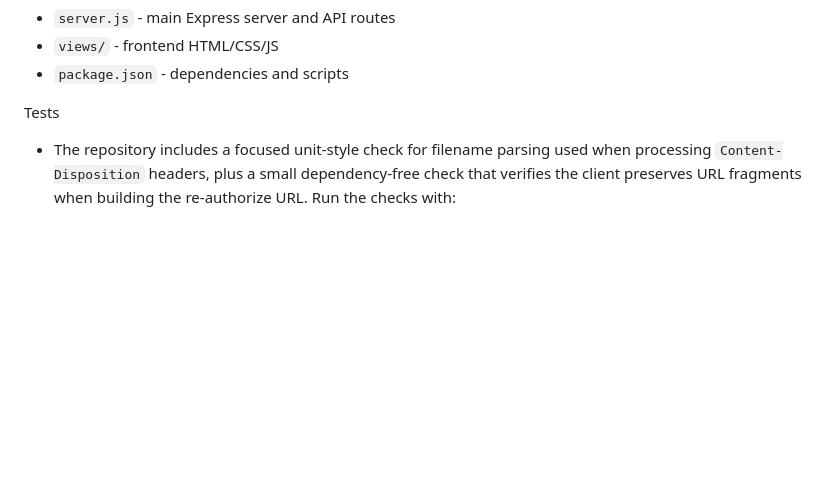
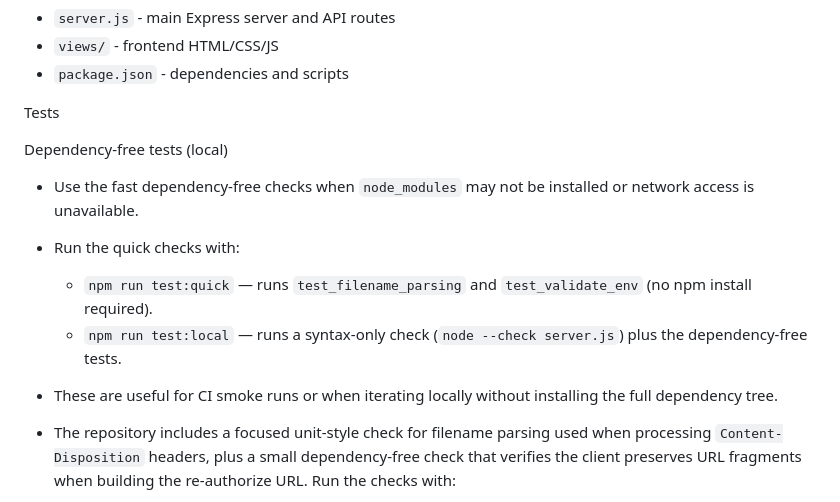
Before and after one commit to broothie/tasklr, a Markdown page: README.md, the part around the change. Drawn GitHub-style; blank space fills up the shorter version.

Commit message:
docs: document dependency-free local tests; add update 0017

```diff
--- a/README.md
+++ b/README.md
@@ -43,6 +43,14 @@ Files of interest
 
 Tests
 
+
+Dependency-free tests (local)
+
+- Use the fast dependency-free checks when `node_modules` may not be installed or network access is unavailable.
+- Run the quick checks with:
+  - `npm run test:quick` — runs `test_filename_parsing` and `test_validate_env` (no npm install required).
+  - `npm run test:local` — runs a syntax-only check (`node --check server.js`) plus the dependency-free tests.
+- These are useful for CI smoke runs or when iterating locally without installing the full dependency tree.
 - The repository includes a focused unit-style check for filename parsing used when processing `Content-Disposition` headers, plus a small dependency-free check that verifies the client preserves URL fragments when building the re-authorize URL. Run the checks with:
   - `npm test` (runs the `test:filename-parsing` script and the re-authorize hash check `test_include_hash_in_reauth.js`)
 
```
Also changed, not shown: updates/0017-document-dependency-free-tests.md (added, +18 -0 lines).
